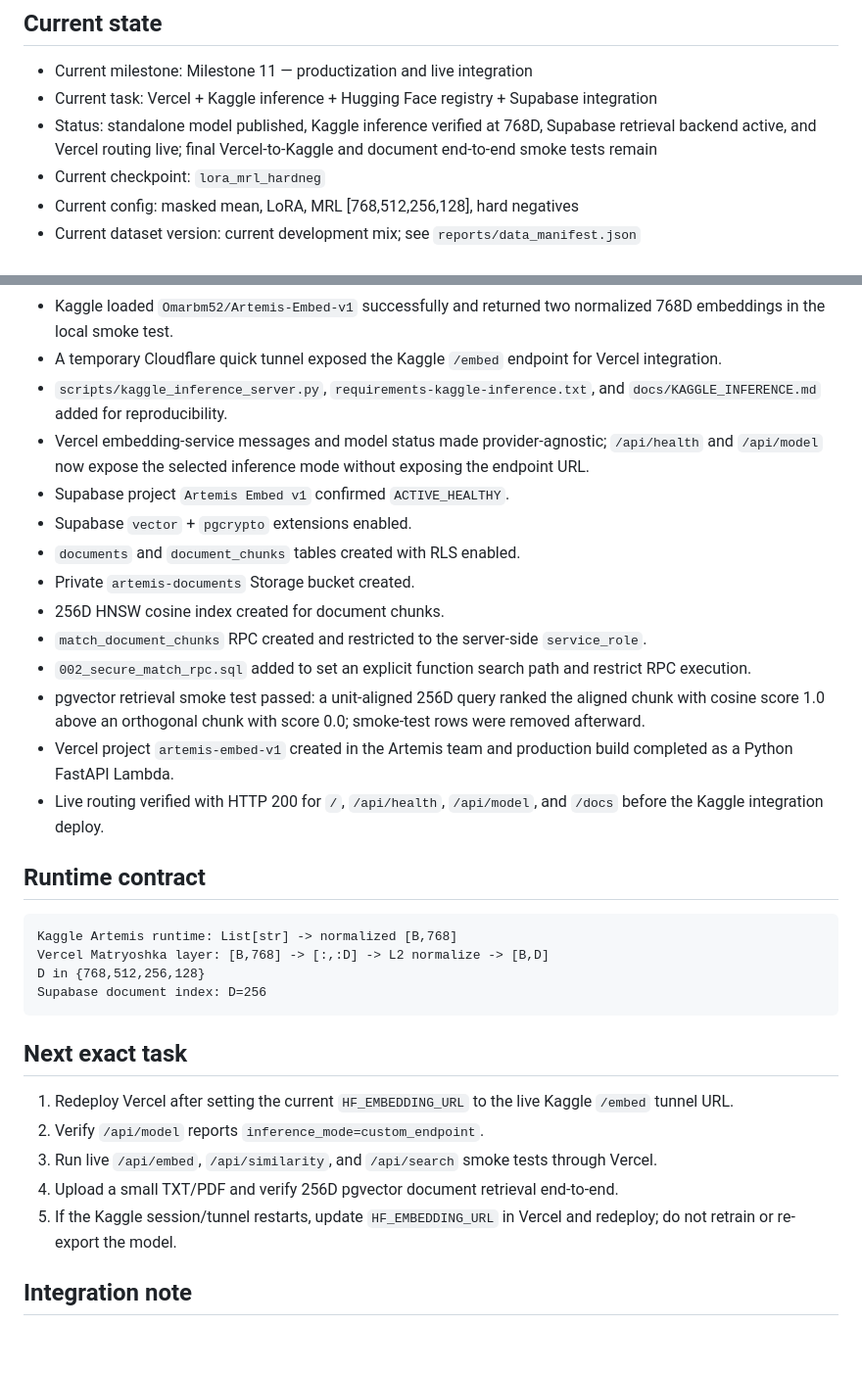
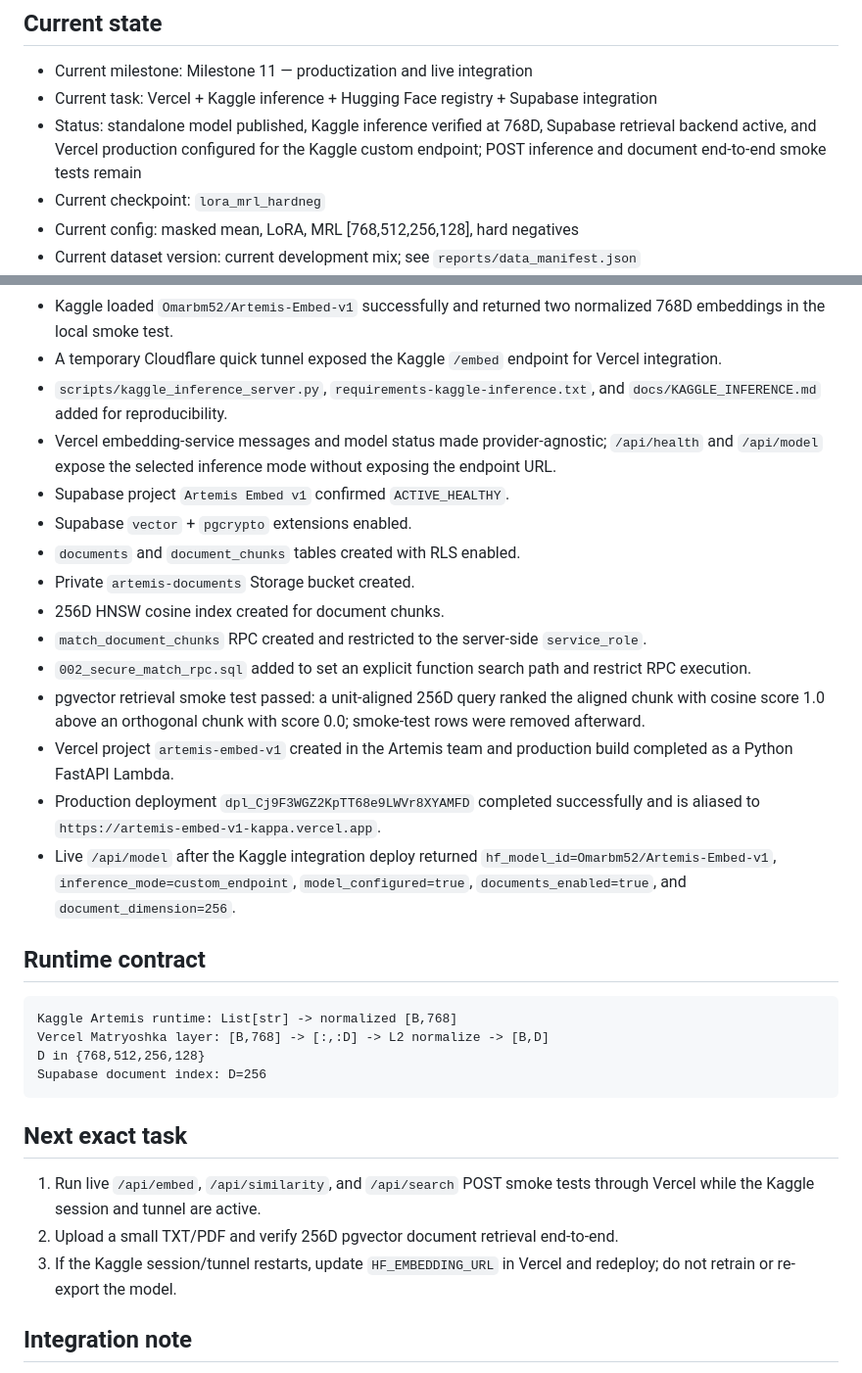
Before and after one commit to omarbazooka/Artemis_Embed_v1, a Markdown page: docs/PROGRESS.md, 2 parts joined by grey strips. Shown at 98% size. Rendered like a GitHub page; blank space fills up the shorter version.

Commit message:
Record successful Kaggle-backed production deploy

````diff
--- a/docs/PROGRESS.md
+++ b/docs/PROGRESS.md
@@ -3,7 +3,7 @@
 ## Current state
 - Current milestone: Milestone 11 — productization and live integration
 - Current task: Vercel + Kaggle inference + Hugging Face registry + Supabase integration
-- Status: standalone model published, Kaggle inference verified at 768D, Supabase retrieval backend active, and Vercel routing live; final Vercel-to-Kaggle and document end-to-end smoke tests remain
+- Status: standalone model published, Kaggle inference verified at 768D, Supabase retrieval backend active, and Vercel production configured for the Kaggle custom endpoint; POST inference and document end-to-end smoke tests remain
 - Current checkpoint: `lora_mrl_hardneg`
 - Current config: masked mean, LoRA, MRL [768,512,256,128], hard negatives
 - Current dataset version: current development mix; see `reports/data_manifest.json`
@@ -22,7 +22,7 @@
 - Kaggle loaded `Omarbm52/Artemis-Embed-v1` successfully and returned two normalized 768D embeddings in the local smoke test.
 - A temporary Cloudflare quick tunnel exposed the Kaggle `/embed` endpoint for Vercel integration.
 - `scripts/kaggle_inference_server.py`, `requirements-kaggle-inference.txt`, and `docs/KAGGLE_INFERENCE.md` added for reproducibility.
-- Vercel embedding-service messages and model status made provider-agnostic; `/api/health` and `/api/model` now expose the selected inference mode without exposing the endpoint URL.
+- Vercel embedding-service messages and model status made provider-agnostic; `/api/health` and `/api/model` expose the selected inference mode without exposing the endpoint URL.
 - Supabase project `Artemis Embed v1` confirmed `ACTIVE_HEALTHY`.
 - Supabase `vector` + `pgcrypto` extensions enabled.
 - `documents` and `document_chunks` tables created with RLS enabled.
@@ -32,7 +32,8 @@
 - `002_secure_match_rpc.sql` added to set an explicit function search path and restrict RPC execution.
 - pgvector retrieval smoke test passed: a unit-aligned 256D query ranked the aligned chunk with cosine score 1.0 above an orthogonal chunk with score 0.0; smoke-test rows were removed afterward.
 - Vercel project `artemis-embed-v1` created in the Artemis team and production build completed as a Python FastAPI Lambda.
-- Live routing verified with HTTP 200 for `/`, `/api/health`, `/api/model`, and `/docs` before the Kaggle integration deploy.
+- Production deployment `dpl_Cj9F3WGZ2KpTT68e9LWVr8XYAMFD` completed successfully and is aliased to `https://artemis-embed-v1-kappa.vercel.app`.
+- Live `/api/model` after the Kaggle integration deploy returned `hf_model_id=Omarbm52/Artemis-Embed-v1`, `inference_mode=custom_endpoint`, `model_configured=true`, `documents_enabled=true`, and `document_dimension=256`.
 
 ## Runtime contract
 
@@ -44,11 +45,9 @@ Supabase document index: D=256
 ```
 
 ## Next exact task
-1. Redeploy Vercel after setting the current `HF_EMBEDDING_URL` to the live Kaggle `/embed` tunnel URL.
-2. Verify `/api/model` reports `inference_mode=custom_endpoint`.
-3. Run live `/api/embed`, `/api/similarity`, and `/api/search` smoke tests through Vercel.
-4. Upload a small TXT/PDF and verify 256D pgvector document retrieval end-to-end.
-5. If the Kaggle session/tunnel restarts, update `HF_EMBEDDING_URL` in Vercel and redeploy; do not retrain or re-export the model.
+1. Run live `/api/embed`, `/api/similarity`, and `/api/search` POST smoke tests through Vercel while the Kaggle session and tunnel are active.
+2. Upload a small TXT/PDF and verify 256D pgvector document retrieval end-to-end.
+3. If the Kaggle session/tunnel restarts, update `HF_EMBEDDING_URL` in Vercel and redeploy; do not retrain or re-export the model.
 
 ## Integration note
 The Vercel connector can deploy and inspect projects but does not expose an environment-variable write action. The temporary Kaggle tunnel URL therefore has to be entered in the Vercel project settings as `HF_EMBEDDING_URL`; secrets must not be sent through chat or committed to source control.
````
